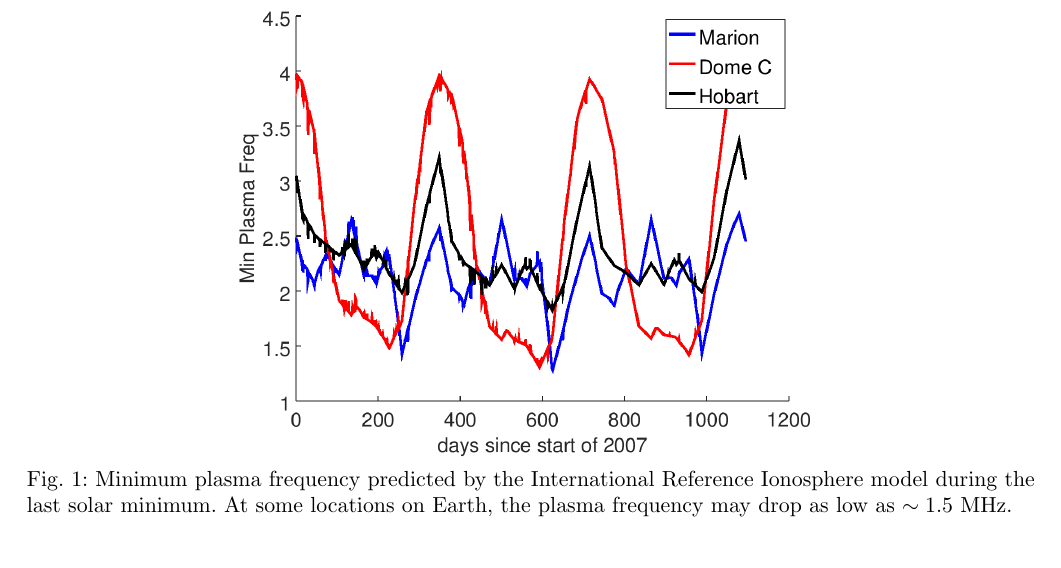
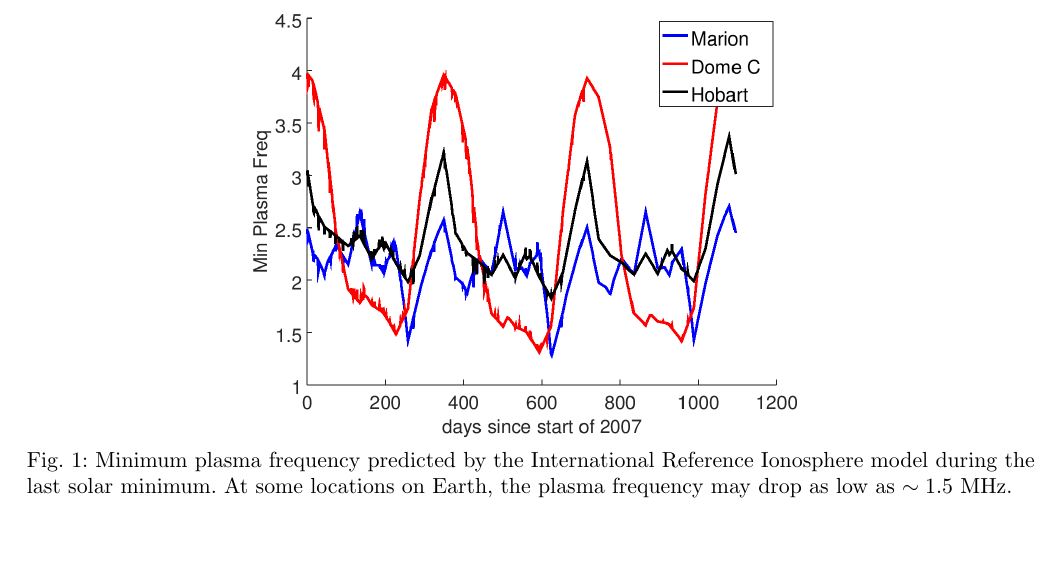
Before and after one commit to Casablanca25273/ALBATROS-Instument-Paper, a LaTeX document (albatros_paper.tex): part of page 2 of 14, cut so that both start at the same text. Compiled offline with pdfLaTeX.

Commit message:
HCC fixed one dangler to pretty up the spacing

```diff
--- a/albatros_paper.tex
+++ b/albatros_paper.tex
@@ -126,7 +126,7 @@ radio-frequency interference (RFI).
 
 \begin{figure}
   \begin{center}
-    \includegraphics[width=0.63\linewidth]{Figures/marion_domec_hobart.png}
+    \includegraphics[width=0.6\linewidth]{Figures/marion_domec_hobart.png}
     \caption{Minimum plasma frequency predicted by the International
       Reference Ionosphere model during the last solar minimum.  At
       some locations on Earth, the plasma frequency may drop as low as
```
